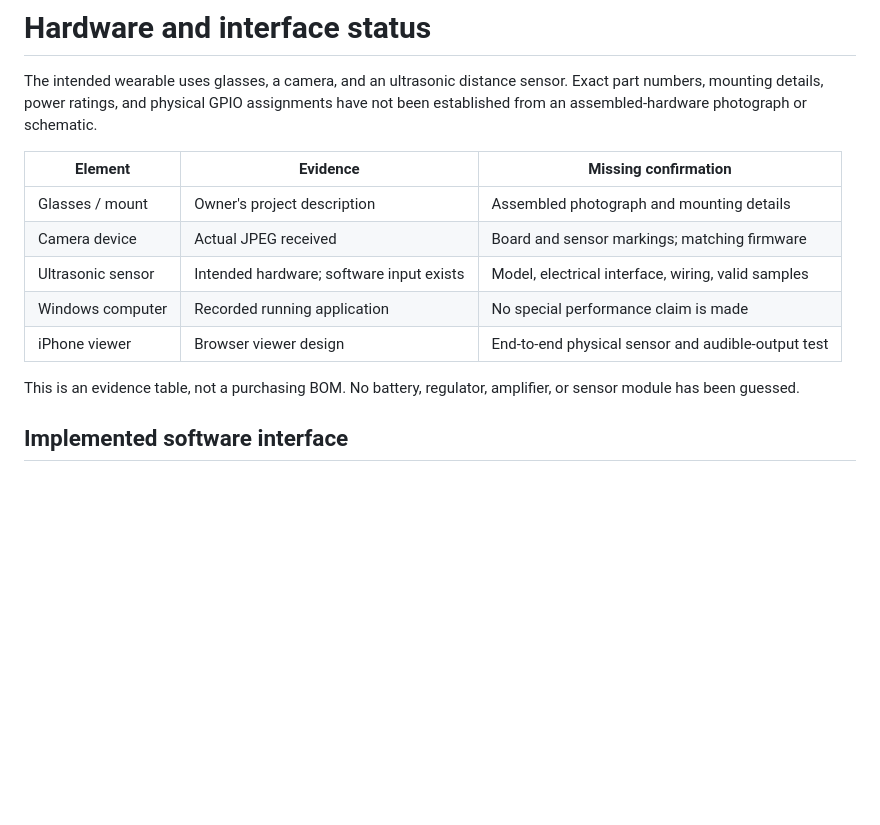
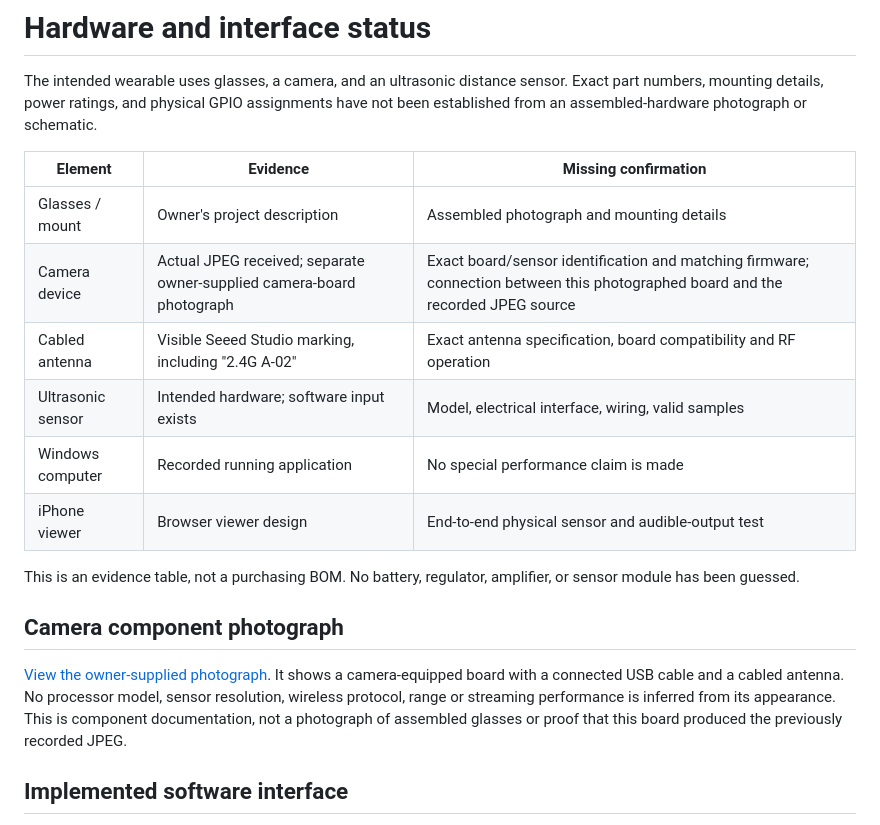
Before and after one commit to ali9235/GuideGlass-AI, a Markdown page: docs/HARDWARE.md, the part around the change. Rendered like a GitHub page; blank space fills up the shorter version.

```diff
--- a/docs/HARDWARE.md
+++ b/docs/HARDWARE.md
@@ -5,12 +5,17 @@ The intended wearable uses glasses, a camera, and an ultrasonic distance sensor.
 | Element | Evidence | Missing confirmation |
 | --- | --- | --- |
 | Glasses / mount | Owner's project description | Assembled photograph and mounting details |
-| Camera device | Actual JPEG received | Board and sensor markings; matching firmware |
+| Camera device | Actual JPEG received; separate owner-supplied camera-board photograph | Exact board/sensor identification and matching firmware; connection between this photographed board and the recorded JPEG source |
+| Cabled antenna | Visible Seeed Studio marking, including "2.4G A-02" | Exact antenna specification, board compatibility and RF operation |
 | Ultrasonic sensor | Intended hardware; software input exists | Model, electrical interface, wiring, valid samples |
 | Windows computer | Recorded running application | No special performance claim is made |
 | iPhone viewer | Browser viewer design | End-to-end physical sensor and audible-output test |
 
 This is an evidence table, not a purchasing BOM. No battery, regulator, amplifier, or sensor module has been guessed.
+
+## Camera component photograph
+
+[View the owner-supplied photograph](images/camera-prototype.jpg). It shows a camera-equipped board with a connected USB cable and a cabled antenna. No processor model, sensor resolution, wireless protocol, range or streaming performance is inferred from its appearance. This is component documentation, not a photograph of assembled glasses or proof that this board produced the previously recorded JPEG.
 
 ## Implemented software interface
 
```
Also changed, not shown: README.md (+6 -0 lines), docs/images/camera-prototype.jpg (added).
